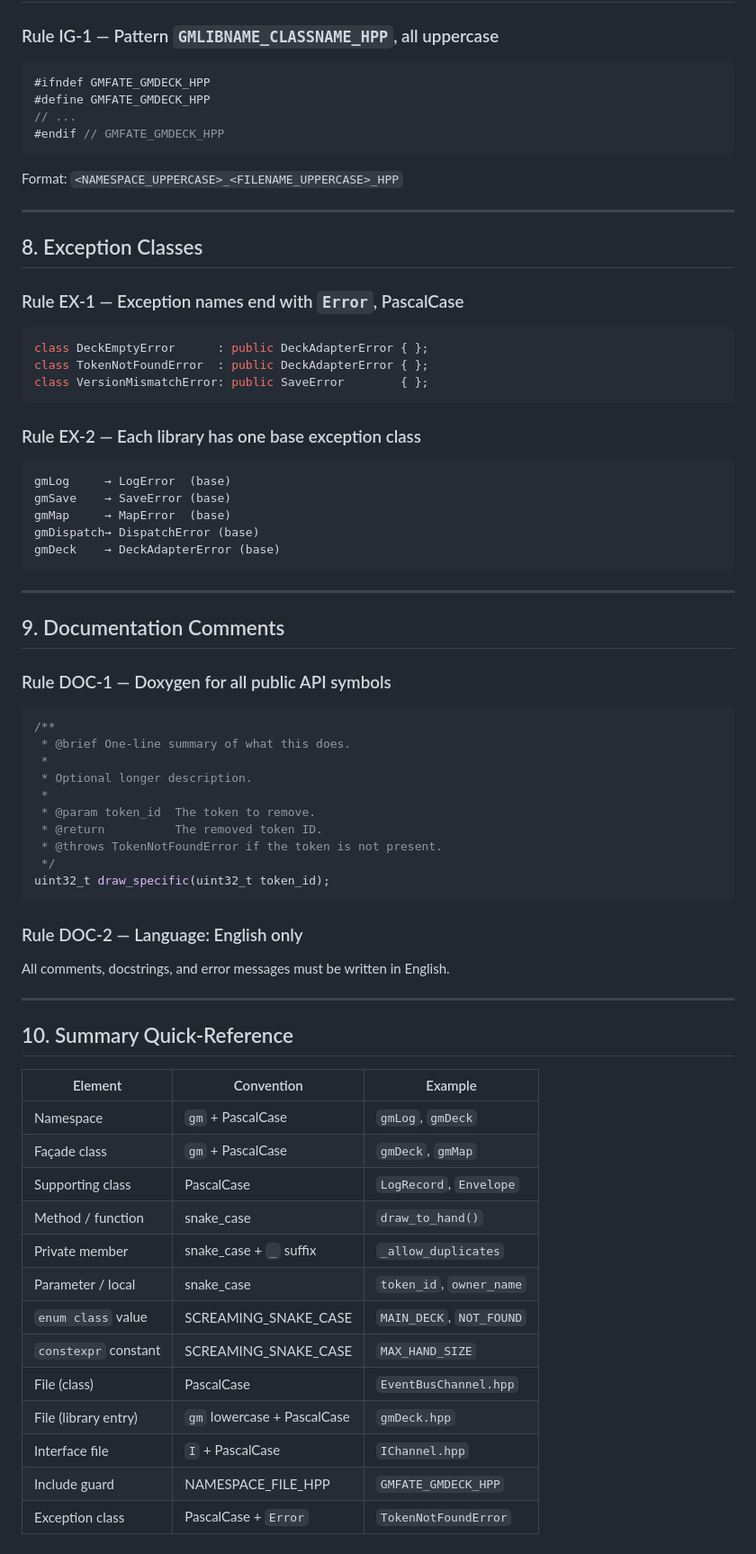
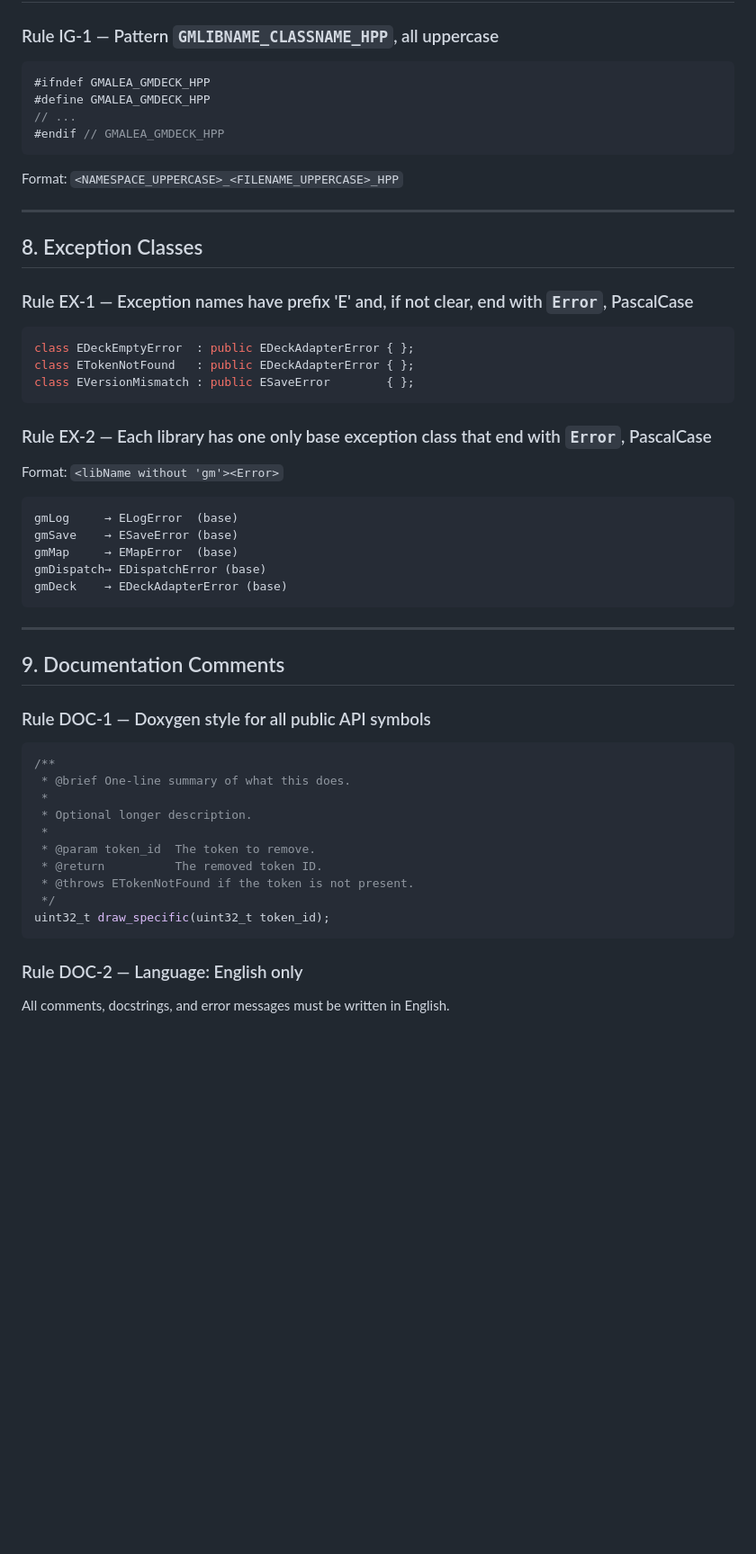
Before and after one commit to LucaGLT/game_lib, a Markdown page: style-rules.md, the part around one of its changes. Shown at 90% size. Drawn GitHub-style; blank space fills up the shorter version.

Commit message:
UPDT : review of style-rule

````diff
--- a/style-rules.md
+++ b/style-rules.md
@@ -208,10 +181,10 @@ IRouter.hpp         → interface IRouter
 ### Rule IG-1 — Pattern `GMLIBNAME_CLASSNAME_HPP`, all uppercase
 
 ```cpp
-#ifndef GMFATE_GMDECK_HPP
-#define GMFATE_GMDECK_HPP
+#ifndef GMALEA_GMDECK_HPP
+#define GMALEA_GMDECK_HPP
 // ...
-#endif // GMFATE_GMDECK_HPP
+#endif // GMALEA_GMDECK_HPP
 ```
 
 Format: `<NAMESPACE_UPPERCASE>_<FILENAME_UPPERCASE>_HPP`
@@ -220,29 +193,31 @@ Format: `<NAMESPACE_UPPERCASE>_<FILENAME_UPPERCASE>_HPP`
 
 ## 8. Exception Classes
 
-### Rule EX-1 — Exception names end with `Error`, PascalCase
+### Rule EX-1 — Exception names have prefix 'E' and, if not clear, end with `Error`, PascalCase
 
 ```cpp
-class DeckEmptyError      : public DeckAdapterError { };
-class TokenNotFoundError  : public DeckAdapterError { };
-class VersionMismatchError: public SaveError        { };
+class EDeckEmptyError  : public EDeckAdapterError { };
+class ETokenNotFound   : public EDeckAdapterError { };
+class EVersionMismatch : public ESaveError        { };
 ```
 
-### Rule EX-2 — Each library has one base exception class
+### Rule EX-2 — Each library has one only base exception class that end with `Error`, PascalCase
+
+Format: `<libName without 'gm'><Error>`
 
 ```
-gmLog     → LogError  (base)
-gmSave    → SaveError (base)
-gmMap     → MapError  (base)
-gmDispatch→ DispatchError (base)
-gmDeck    → DeckAdapterError (base)
+gmLog     → ELogError  (base)
+gmSave    → ESaveError (base)
+gmMap     → EMapError  (base)
+gmDispatch→ EDispatchError (base)
+gmDeck    → EDeckAdapterError (base)
 ```
 
 ---
 
 ## 9. Documentation Comments
 
-### Rule DOC-1 — Doxygen for all public API symbols
+### Rule DOC-1 — Doxygen style for all public API symbols
 
 ```cpp
 /**
@@ -252,7 +227,7 @@ gmDeck    → DeckAdapterError (base)
  *
  * @param token_id  The token to remove.
  * @return          The removed token ID.
- * @throws TokenNotFoundError if the token is not present.
+ * @throws ETokenNotFound if the token is not present.
  */
 uint32_t draw_specific(uint32_t token_id);
 ```
@@ -260,23 +235,3 @@ uint32_t draw_specific(uint32_t token_id);
 ### Rule DOC-2 — Language: English only
 
 All comments, docstrings, and error messages must be written in English.
-
----
-
-## 10. Summary Quick-Reference
-
-| Element | Convention | Example |
-| ------- | ---------- | ------- |
-| Namespace | `gm` + PascalCase | `gmLog`, `gmDeck` |
-| Façade class | `gm` + PascalCase | `gmDeck`, `gmMap` |
-| Supporting class | PascalCase | `LogRecord`, `Envelope` |
-| Method / function | snake_case | `draw_to_hand()` |
-| Private member | snake_case + `_` suffix | `_allow_duplicates` |
-| Parameter / local | snake_case | `token_id`, `owner_name` |
-| `enum class` value | SCREAMING_SNAKE_CASE | `MAIN_DECK`, `NOT_FOUND` |
-| `constexpr` constant | SCREAMING_SNAKE_CASE | `MAX_HAND_SIZE` |
-| File (class) | PascalCase | `EventBusChannel.hpp` |
-| File (library entry) | `gm` lowercase + PascalCase | `gmDeck.hpp` |
-| Interface file | `I` + PascalCase | `IChannel.hpp` |
-| Include guard | NAMESPACE\_FILE\_HPP | `GMFATE_GMDECK_HPP` |
-| Exception class | PascalCase + `Error` | `TokenNotFoundError` |
````
Also changed, not shown: other parts of style-rules.md (+17 -44 lines).
